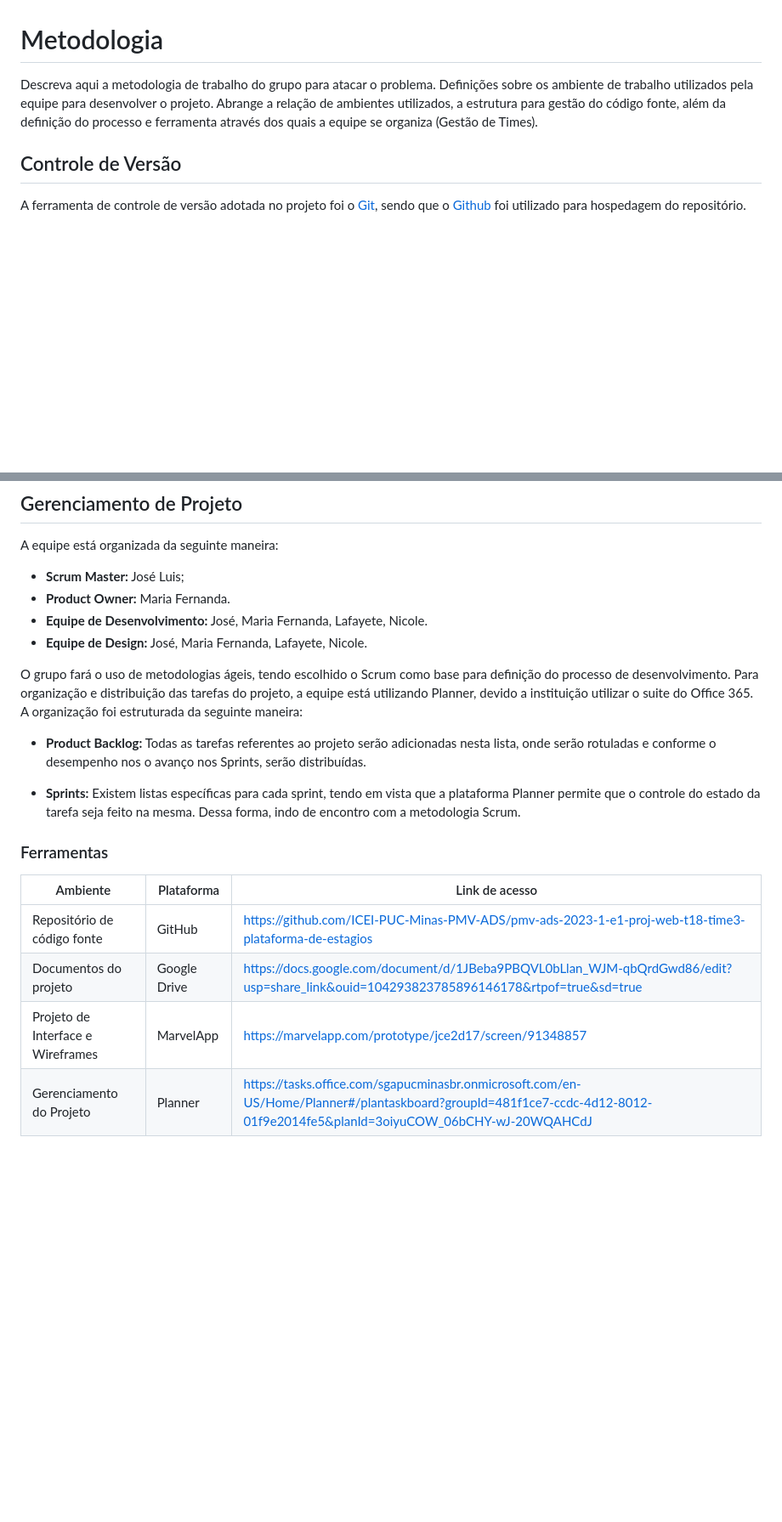
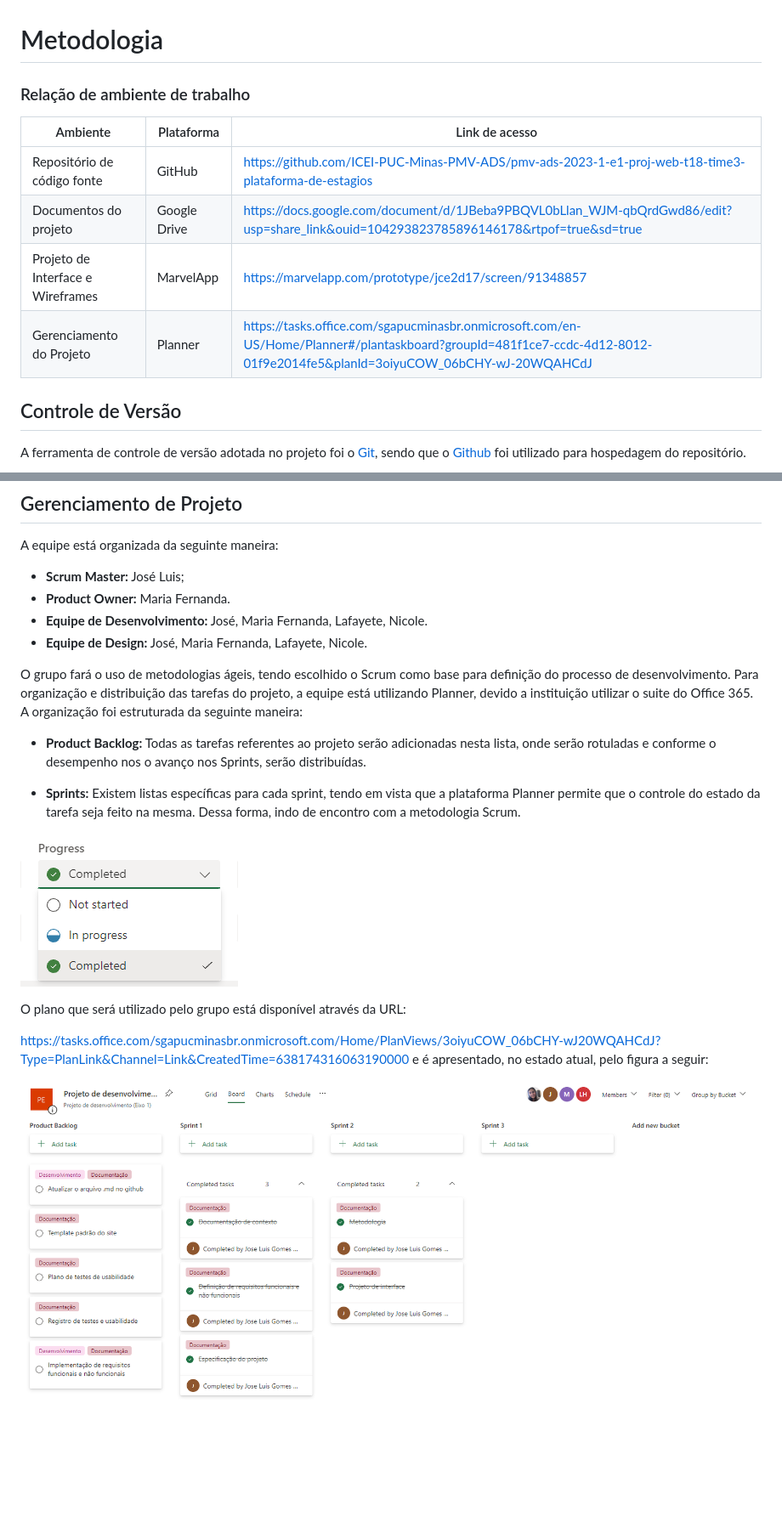
Before and after one commit to ICEI-PUC-Minas-PMV-ADS/pmv-ads-2023-1-e1-proj-web-t18-time3-plataforma-de-estagios, a Markdown page: docs/03-Metodologia.md, 2 parts joined by grey strips. Shown at 85% size. Rendered like a GitHub page; blank space fills up the shorter version.

Commit message:
update-metodologia
Adição de imagens

```diff
--- a/docs/03-Metodologia.md
+++ b/docs/03-Metodologia.md
@@ -1,7 +1,14 @@
 
 # Metodologia
 
-Descreva aqui a metodologia de trabalho do grupo para atacar o problema. Definições sobre os ambiente de trabalho utilizados pela  equipe para desenvolver o projeto. Abrange a relação de ambientes utilizados, a estrutura para gestão do código fonte, além da definição do processo e ferramenta através dos quais a equipe se organiza (Gestão de Times).
+### Relação de ambiente de trabalho
+
+|Ambiente|Plataforma|Link de acesso|
+|------------|-------------|-----------|
+|Repositório de código fonte|GitHub|https://github.com/ICEI-PUC-Minas-PMV-ADS/pmv-ads-2023-1-e1-proj-web-t18-time3-plataforma-de-estagios|
+|Documentos do projeto|Google Drive|https://docs.google.com/document/d/1JBeba9PBQVL0bLlan_WJM-qbQrdGwd86/edit?usp=share_link&ouid=104293823785896146178&rtpof=true&sd=true|
+|Projeto de Interface e  Wireframes|MarvelApp|https://marvelapp.com/prototype/jce2d17/screen/91348857|
+|Gerenciamento do Projeto|Planner|https://tasks.office.com/sgapucminasbr.onmicrosoft.com/en-US/Home/Planner#/plantaskboard?groupId=481f1ce7-ccdc-4d12-8012-01f9e2014fe5&planId=3oiyuCOW_06bCHY-wJ-20WQAHCdJ |
 
 ## Controle de Versão
 
@@ -42,19 +49,16 @@ A equipe está organizada da seguinte maneira:
 *	__Equipe de Desenvolvimento:__ José, Maria Fernanda, Lafayete, Nicole.
 *	__Equipe de Design:__ José, Maria Fernanda, Lafayete, Nicole.
 
-O grupo fará o uso de metodologias ágeis, tendo escolhido o Scrum como base para definição do processo de desenvolvimento.
-Para organização e distribuição das tarefas do projeto, a equipe está utilizando Planner, devido a instituição utilizar o suite do Office 365. A organização foi estruturada da seguinte maneira:
+O grupo fará o uso de metodologias ágeis, tendo escolhido o Scrum como base para definição do processo de desenvolvimento. Para organização e distribuição das tarefas do projeto, a equipe está utilizando Planner, devido a instituição utilizar o suite do Office 365. A organização foi estruturada da seguinte maneira:
 
 *	__Product Backlog:__ Todas as tarefas referentes ao projeto serão adicionadas nesta lista, onde serão rotuladas e conforme o desempenho nos o avanço nos Sprints, serão distribuídas.
 
 * __Sprints:__ Existem listas específicas para cada sprint, tendo em vista que a plataforma Planner permite que o controle do estado da tarefa seja feito na mesma. Dessa forma, indo de encontro com a metodologia Scrum.
 
+![alt="Status das tarefas dentro do Planner."](./img/progresso.png)
 
-### Ferramentas
+O plano que será utilizado pelo grupo está disponível através da URL:
 
-|Ambiente|Plataforma|Link de acesso|
-|------------|-------------|-----------|
-|Repositório de código fonte|GitHub|https://github.com/ICEI-PUC-Minas-PMV-ADS/pmv-ads-2023-1-e1-proj-web-t18-time3-plataforma-de-estagios|
-|Documentos do projeto|Google Drive|https://docs.google.com/document/d/1JBeba9PBQVL0bLlan_WJM-qbQrdGwd86/edit?usp=share_link&ouid=104293823785896146178&rtpof=true&sd=true|
-|Projeto de Interface e  Wireframes|MarvelApp|https://marvelapp.com/prototype/jce2d17/screen/91348857|
-|Gerenciamento do Projeto|Planner|https://tasks.office.com/sgapucminasbr.onmicrosoft.com/en-US/Home/Planner#/plantaskboard?groupId=481f1ce7-ccdc-4d12-8012-01f9e2014fe5&planId=3oiyuCOW_06bCHY-wJ-20WQAHCdJ |
+https://tasks.office.com/sgapucminasbr.onmicrosoft.com/Home/PlanViews/3oiyuCOW_06bCHY-wJ20WQAHCdJ?Type=PlanLink&Channel=Link&CreatedTime=638174316063190000 e é apresentado, no estado atual, pelo figura a seguir:
+
+![alt="Planner recente."](./img/planner-recente.png)
```
